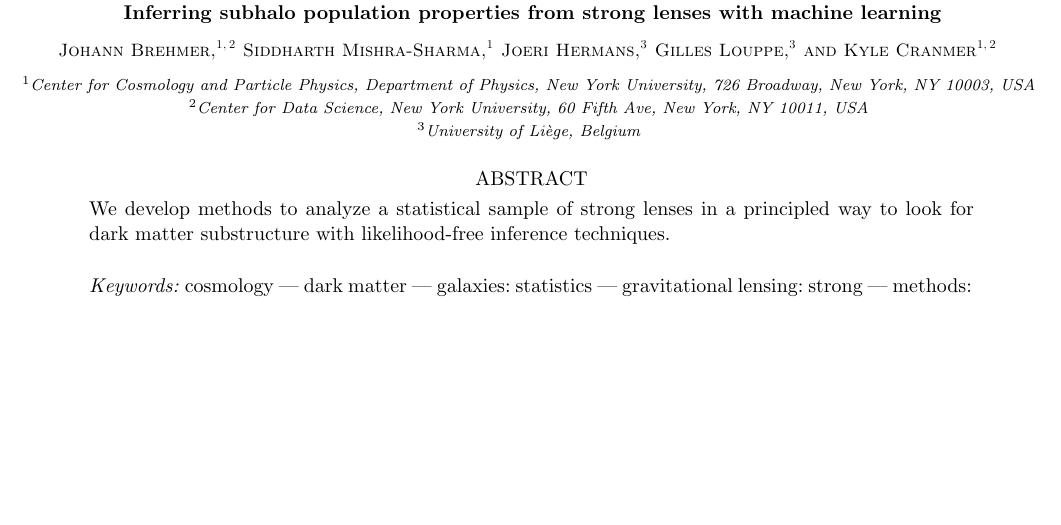
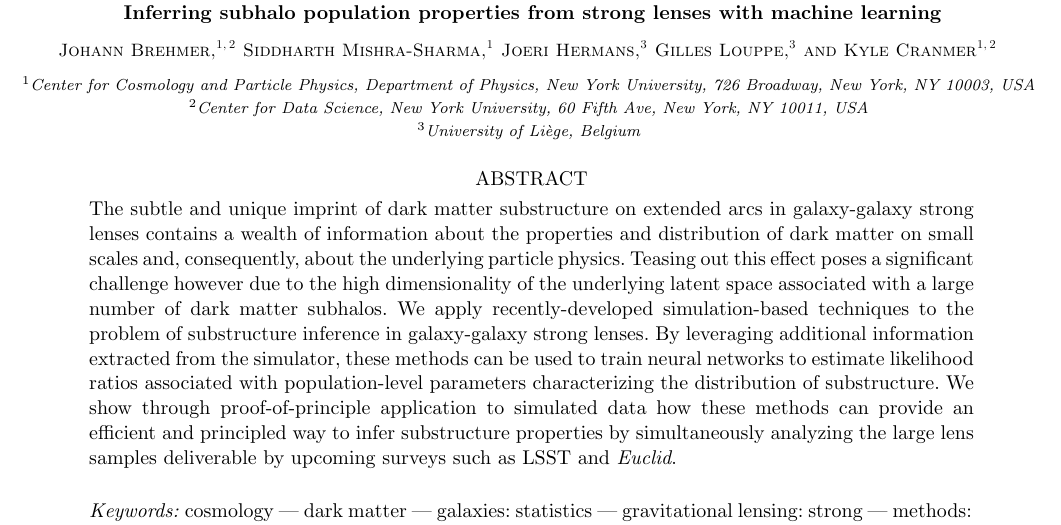
Before and after one commit to smsharma/mining-for-substructure-lens, a LaTeX paper (draft/lensing-lfi.tex): part of page 1 of 8, cut so that both start at the same text, the shorter picture padded with empty space. The pictures show the PDF file draft/lensing-lfi.pdf that the author committed with the source.

Commit message:
Rehauled abstract

```diff
--- a/draft/lensing-lfi.tex
+++ b/draft/lensing-lfi.tex
@@ -28,12 +28,9 @@
 \begin{document}\sloppy\sloppypar\raggedbottom\frenchspacing
 
 \title{\textbf{%
-Mining for Substructure: \\
+Mining for Dark Matter Substructure: \\
 Inferring subhalo population properties from strong lenses with machine learning
 }}
-
-% \correspondingauthor{Siddharth Mishra-Sharma}
-% \email{sm8383@nyu.edu}
 
 \author{Johann Brehmer}
 \affil{Center for Cosmology and Particle Physics, Department of Physics, New York University, 726~Broadway, New York, NY 10003, USA}
@@ -54,7 +51,7 @@ Inferring subhalo population properties from strong lenses with machine learning
 \affil{Center for Data Science, New York University, 60 Fifth Ave, New York, NY 10011, USA}
 
 \begin{abstract}\noindent
-We develop methods to analyze a statistical sample of strong lenses in a principled way to look for dark matter substructure with likelihood-free inference techniques.
+The subtle and unique imprint of dark matter substructure on extended arcs in galaxy-galaxy strong lenses contains a wealth of information about the properties and distribution of dark matter on small scales and, consequently, about the underlying particle physics. Teasing out this effect poses a significant challenge however due to the high dimensionality of the underlying latent space associated with a large number of dark matter subhalos. We apply recently-developed simulation-based techniques to the problem of substructure inference in galaxy-galaxy strong lenses. By leveraging additional information extracted from the simulator, these methods can be used to train neural networks to estimate likelihood ratios associated with population-level parameters characterizing the distribution of substructure. We show through proof-of-principle application to simulated data how these methods can provide an efficient and principled way to infer substructure properties by simultaneously analyzing the large lens samples deliverable by upcoming surveys such as LSST and \emph{Euclid}.
 \end{abstract}
 
 \keywords{%
```
Also changed, not shown: draft/lensing-lfi.pdf, draft/lensing-lfi.tex (8 more changed lines), 4 other files.
